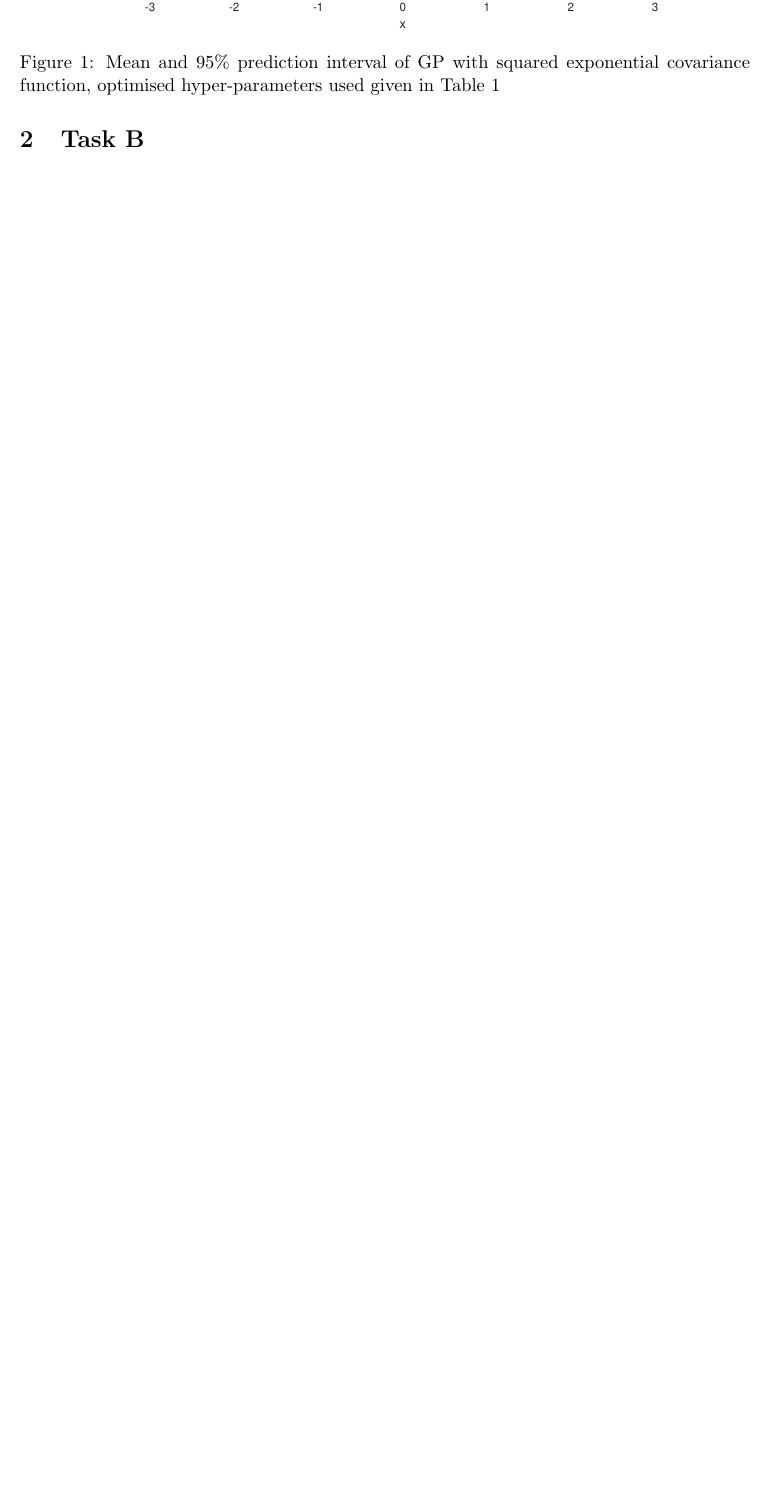
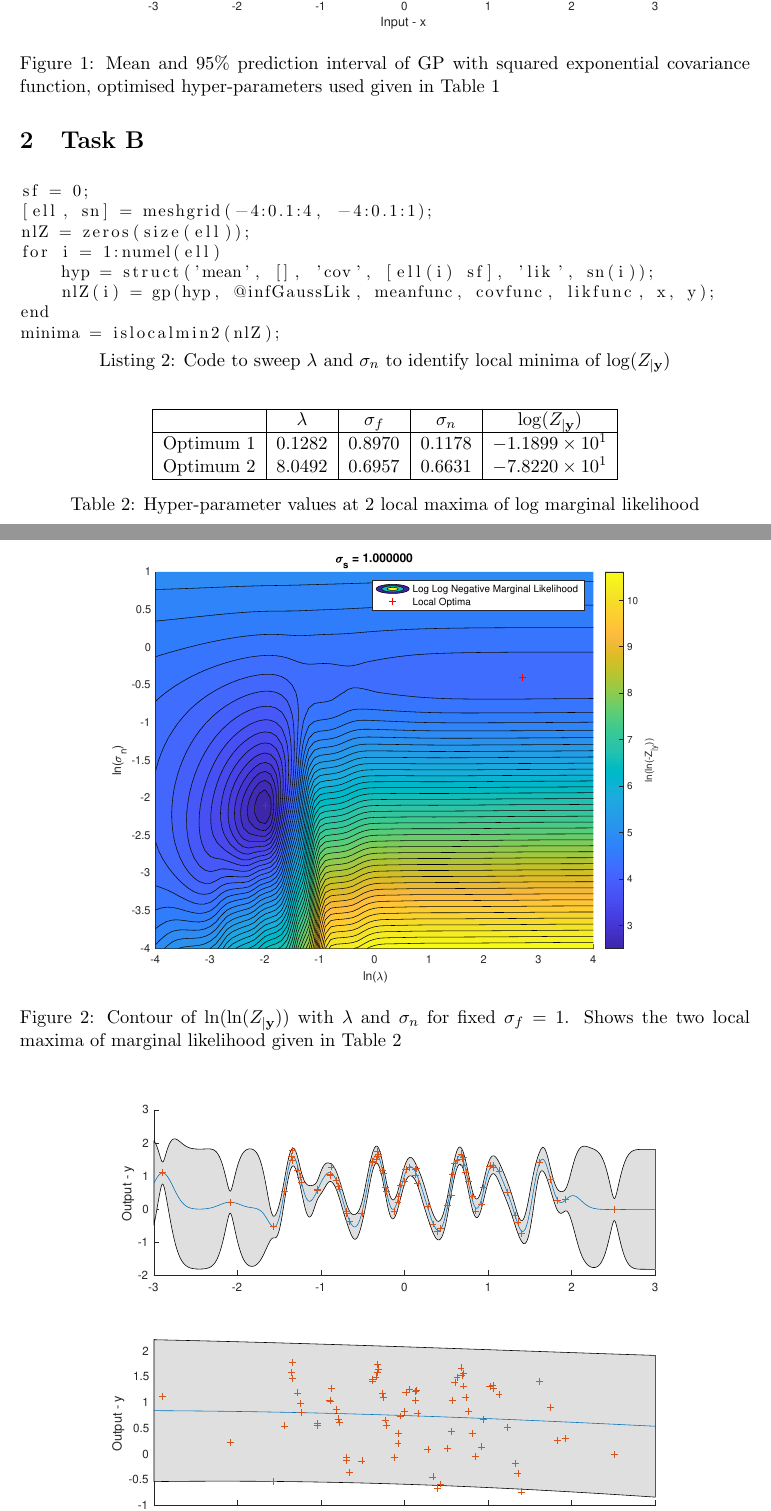
Before and after one commit to ollisier/probablistic_machine_learning_4f13_coursework, a LaTeX document (cw1/report.tex): part of page 2 of 2 before the commit and two parts of pages 2 and 3 of 3 after it, the two joined at a grey line, cut so that both start at the same text, the shorter picture padded with empty space. The pictures show the PDF file cw1/report.pdf that the author committed with the source.

Commit message:
ex b complete

```diff
--- a/cw1/report.tex
+++ b/cw1/report.tex
@@ -70,3 +70,6 @@ We plot the mean and 95\% error bars of the predictive distribution (Equ.\ref{eq
 
 \section{Task B}
 
+\begin{lstlisting}[caption=Code to sweep $\lambda$ and $\sigma_n$ to identify local minima of $\log(Z_{|\textbf{y}})$, captionpos=b, basicstyle=\small]
+sf = 0;
+[ell, sn] = meshgrid(-4:0.1:4, -4:0.1:1);
@@ -73,4 +79,35 @@ We plot the mean and 95\% error bars of the predictive distribution (Equ.\ref{eq
+    nlZ(i) = gp(hyp, @infGaussLik, meanfunc, covfunc, likfunc, x, y);
+end
+minima = islocalmin2(nlZ);
+\end{lstlisting}
 
+\begin{figure}[h]
+    \centering
+    \includegraphics[width=0.75\textwidth]{B/model_evidence_contour.eps}
+    \caption{Contour of $\ln(\ln(Z_{|\textbf{y}}))$ with $\lambda$ and $\sigma_n$ for fixed $\sigma_f = 1$. Shows the two local maxima of marginal likelihood given in Table \ref{table:B_hyper_parameter_optima}}
+    \label{fig:B_marginal_liklihood_contour}
+\end{figure}
+
+\begin{table}[h]
+    \centering
+    \begin{tabular}{|c|c|c|c|c|}
+        \hline
+         & $\lambda$ & $\sigma_f$ & $\sigma_n$ & $\log(Z_{|\textbf{y}})$ \\
+        \hline
+        Optimum 1 & $0.1282$ & $0.8970$ & $0.1178$ & $\num{-1.1899e+01}$ \\
+        Optimum 2 & $8.0492$ & $0.6957$ & $0.6631$ & $\num{-7.8220e+01}$ \\
+        \hline
+    \end{tabular}
+    \caption{Hyper-parameter values at 2 local maxima of log marginal likelihood}
+    \label{table:B_hyper_parameter_optima}
+\end{table}
+
+\begin{figure}[h]
+    \centering
+    \includegraphics[width=0.75\textwidth]{B/hp_optimum_comparison}
+    \caption{Prediction intervals of GP with hyper-parameters from Table \ref{table:B_hyper_parameter_optima}. Top: Optimum 1, Bottom: Optimum 2}
+    \label{fig:B_hyper_parameter_optimum_comparison}
+\end{figure}
 
 
 \end{document}
```
Also changed, not shown: cw1/report.pdf, cw1/report.tex (5 more changed lines), 2 other files.
